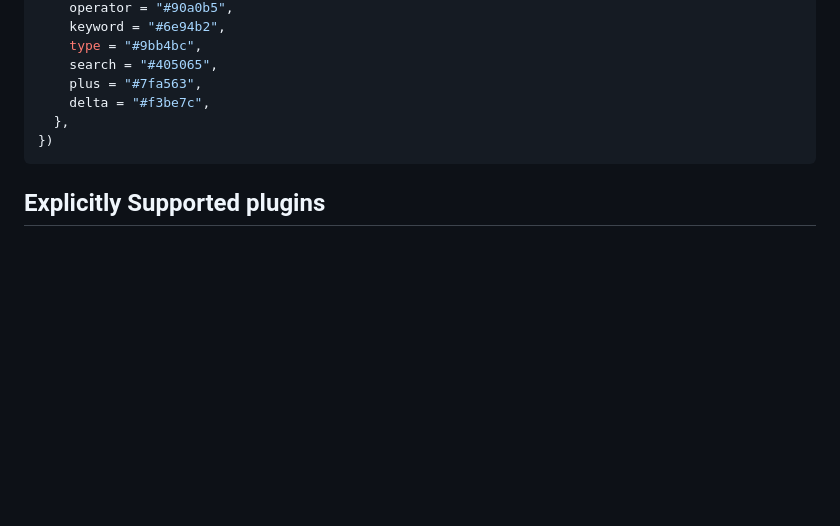
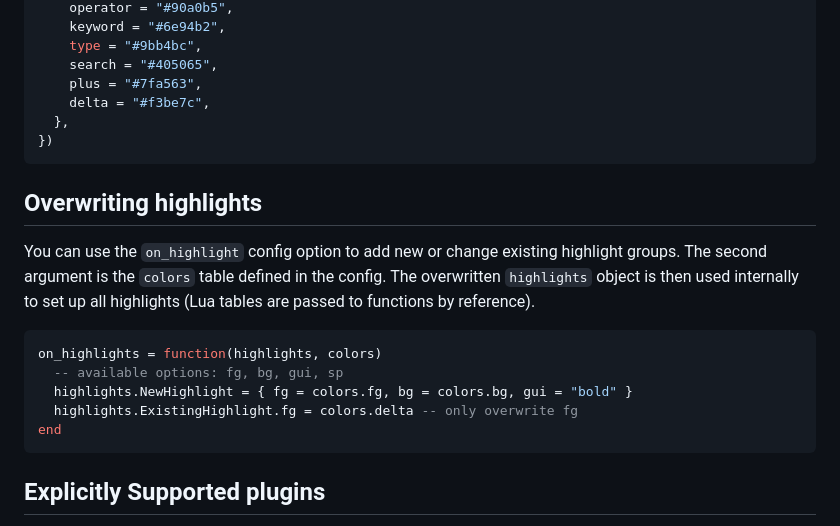
Before and after one commit to vague2k/vague.nvim, a Markdown page: README.md, the part around one of its changes. Drawn GitHub-style; blank space fills up the shorter version.

Commit message:
docs: add usage example for `on_highlights` (#76)

````diff
--- a/README.md
+++ b/README.md
@@ -126,6 +126,21 @@ require("vague").setup({
 })
 ```
 
+## Overwriting highlights
+
+You can use the `on_highlight` config option to add new or change existing
+highlight groups. The second argument is the `colors` table defined in the
+config. The overwritten `highlights` object is then used internally to set up
+all highlights (Lua tables are passed to functions by reference).
+
+```lua
+on_highlights = function(highlights, colors)
+  -- available options: fg, bg, gui, sp
+  highlights.NewHighlight = { fg = colors.fg, bg = colors.bg, gui = "bold" }
+  highlights.ExistingHighlight.fg = colors.delta -- only overwrite fg
+end
+```
+
 ## Explicitly Supported plugins
 
 - [Blink-cmp](https://github.com/Saghen/blink.cmp)
````
Also changed, not shown: other parts of README.md (+1 -1 lines).
